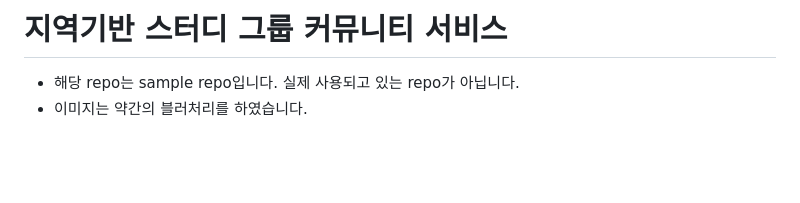
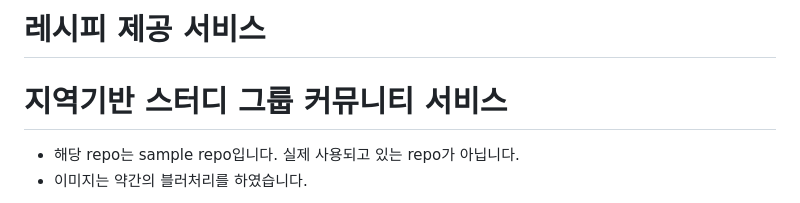
Before and after one commit to Charles0823/CookCopy, a Markdown page: README.md, the part around the change. GitHub-like rendering; blank space fills up the shorter version.

```diff
--- a/README.md
+++ b/README.md
@@ -1,4 +1,9 @@
 <body>
+    <h1>레시피 제공 서비스</h1>
+  <!-- <ul>
+    <li>해당 repo는 sample repo입니다. 실제 사용되고 있는 repo가 아닙니다.</li>
+    <li>이미지는 약간의 블러처리를 하였습니다.</li>
+  </ul> -->
   <h1>지역기반 스터디 그룹 커뮤니티 서비스</h1>
   <ul>
     <li>해당 repo는 sample repo입니다. 실제 사용되고 있는 repo가 아닙니다.</li>
```
